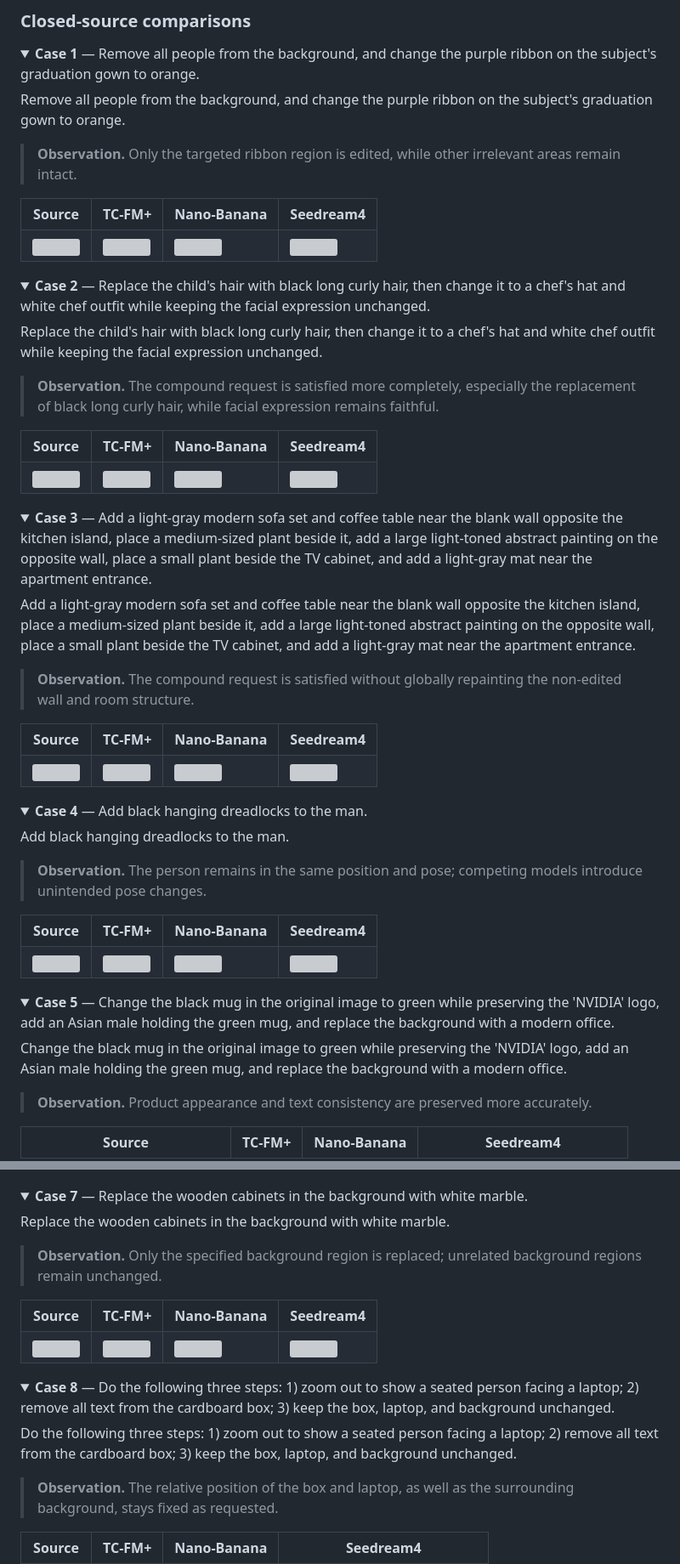
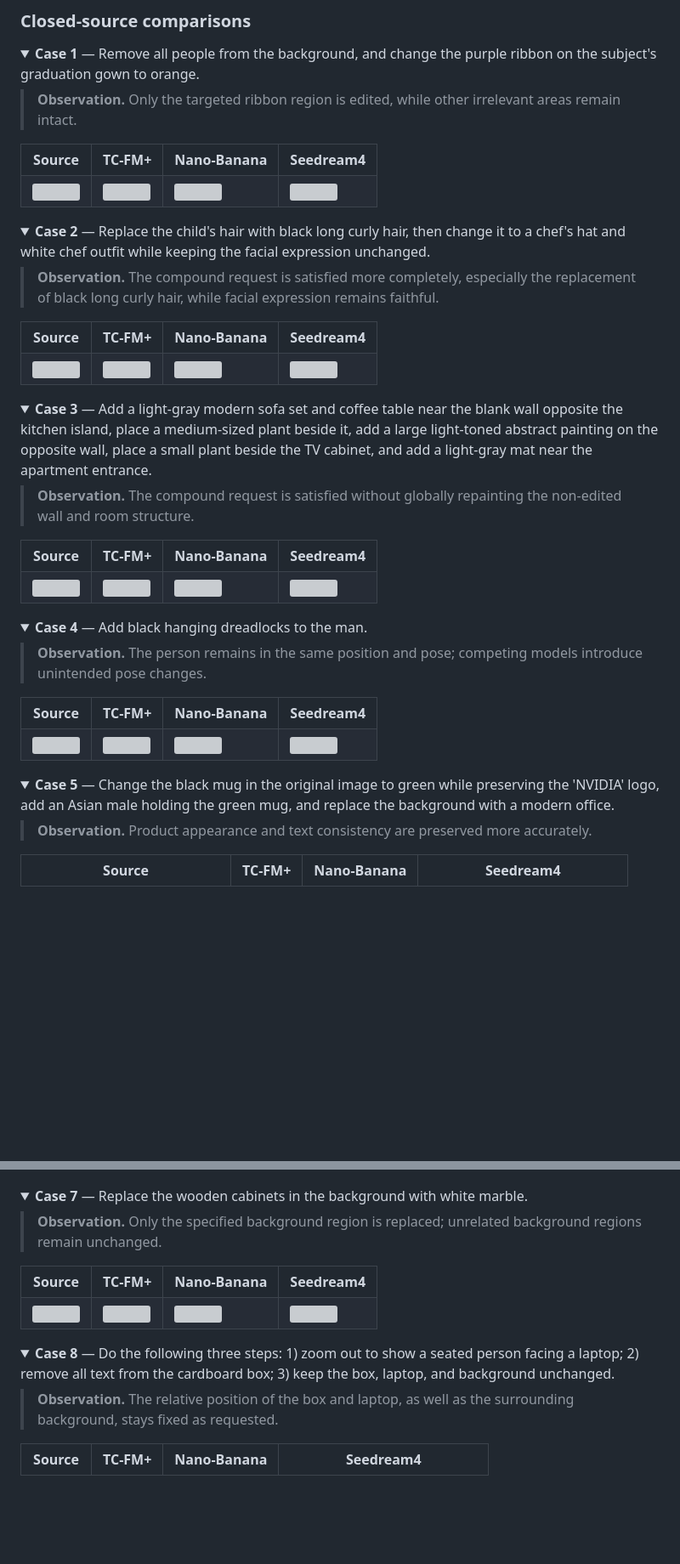
Before and after one commit to Y-ichen/Anonymous2, a Markdown page: README.md, 2 parts joined by grey strips. Shown at 85% size. Rendered like a GitHub page; folded sections open; blank space fills up the shorter version; grey boxes are pictures that could not be loaded.

```diff
--- a/README.md
+++ b/README.md
@@ -864,8 +798,6 @@ Convert the image into a Miyazaki-style hand-drawn animation.
 <details>
 <summary><strong>Case 1</strong> — Remove all people from the background, and change the purple ribbon on the subject's graduation gown to orange.</summary>
 
-Remove all people from the background, and change the purple ribbon on the subject's graduation gown to orange.
-
 > **Observation.** Only the targeted ribbon region is edited, while other irrelevant areas remain intact.
 
 <table>
@@ -887,8 +819,6 @@ Remove all people from the background, and change the purple ribbon on the subje
 
 <details>
 <summary><strong>Case 2</strong> — Replace the child's hair with black long curly hair, then change it to a chef's hat and white chef outfit while keeping the facial expression unchanged.</summary>
-
-Replace the child's hair with black long curly hair, then change it to a chef's hat and white chef outfit while keeping the facial expression unchanged.
 
 > **Observation.** The compound request is satisfied more completely, especially the replacement of black long curly hair, while facial expression remains faithful.
 
@@ -912,8 +842,6 @@ Replace the child's hair with black long curly hair, then change it to a chef's
 <details>
 <summary><strong>Case 3</strong> — Add a light-gray modern sofa set and coffee table near the blank wall opposite the kitchen island, place a medium-sized plant beside it, add a large light-toned abstract painting on the opposite wall, place a small plant beside the TV cabinet, and add a light-gray mat near the apartment entrance.</summary>
 
-Add a light-gray modern sofa set and coffee table near the blank wall opposite the kitchen island, place a medium-sized plant beside it, add a large light-toned abstract painting on the opposite wall, place a small plant beside the TV cabinet, and add a light-gray mat near the apartment entrance.
-
 > **Observation.** The compound request is satisfied without globally repainting the non-edited wall and room structure.
 
 <table>
@@ -935,8 +863,6 @@ Add a light-gray modern sofa set and coffee table near the blank wall opposite t
 
 <details>
 <summary><strong>Case 4</strong> — Add black hanging dreadlocks to the man.</summary>
-
-Add black hanging dreadlocks to the man.
 
 > **Observation.** The person remains in the same position and pose; competing models introduce unintended pose changes.
 
@@ -960,8 +886,6 @@ Add black hanging dreadlocks to the man.
 <details>
 <summary><strong>Case 5</strong> — Change the black mug in the original image to green while preserving the 'NVIDIA' logo, add an Asian male holding the green mug, and replace the background with a modern office.</summary>
 
-Change the black mug in the original image to green while preserving the 'NVIDIA' logo, add an Asian male holding the green mug, and replace the background with a modern office.
-
 > **Observation.** Product appearance and text consistency are preserved more accurately.
 
 <table>
@@ -1008,8 +930,6 @@ Convert the two men into women. Give the woman on the left a light floral-patter
 <details>
 <summary><strong>Case 7</strong> — Replace the wooden cabinets in the background with white marble.</summary>
 
-Replace the wooden cabinets in the background with white marble.
-
 > **Observation.** Only the specified background region is replaced; unrelated background regions remain unchanged.
 
 <table>
@@ -1031,8 +951,6 @@ Replace the wooden cabinets in the background with white marble.
 
 <details>
 <summary><strong>Case 8</strong> — Do the following three steps: 1) zoom out to show a seated person facing a laptop; 2) remove all text from the cardboard box; 3) keep the box, laptop, and background unchanged.</summary>
-
-Do the following three steps: 1) zoom out to show a seated person facing a laptop; 2) remove all text from the cardboard box; 3) keep the box, laptop, and background unchanged.
 
 > **Observation.** The relative position of the box and laptop, as well as the surrounding background, stays fixed as requested.
 
```
Also changed, not shown: other parts of README.md (+0 -76 lines).
